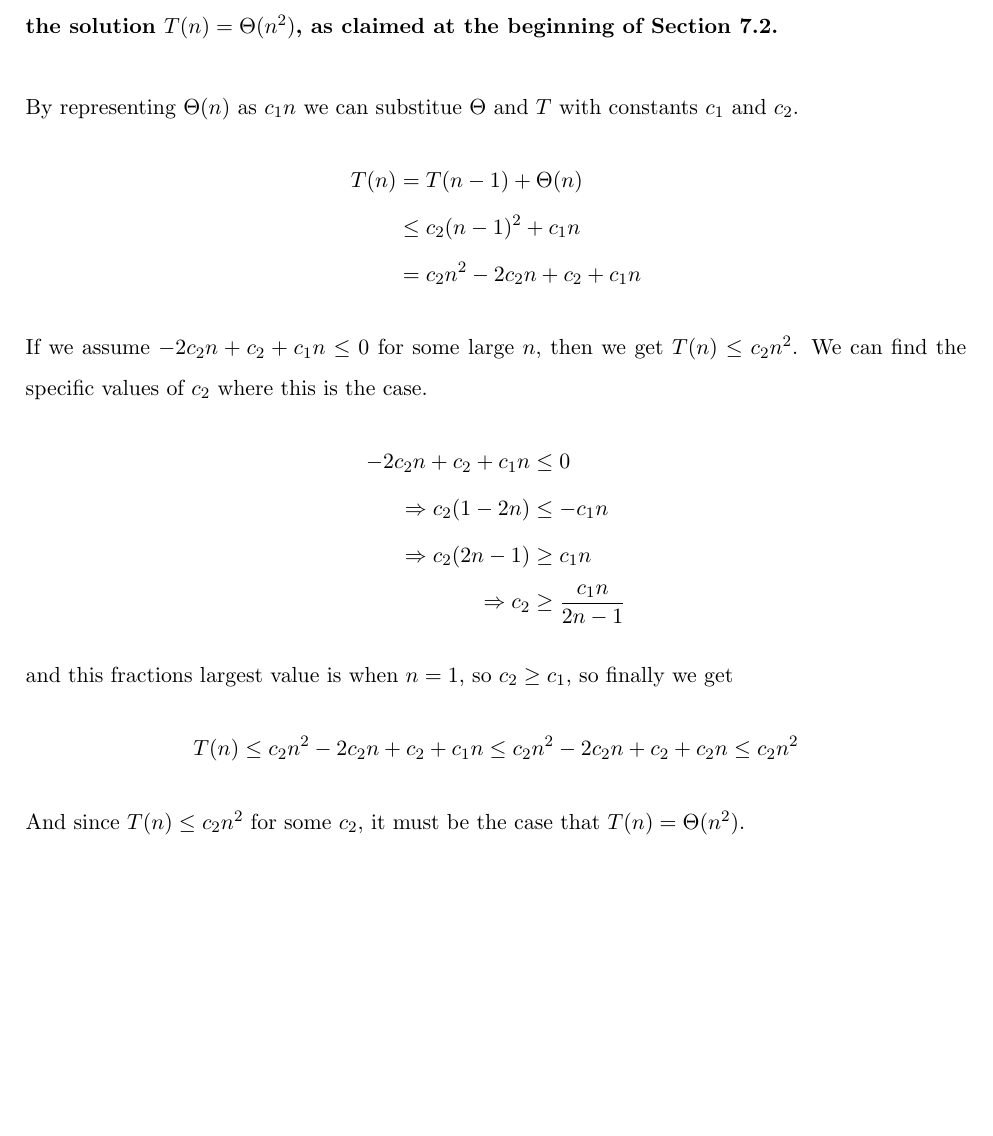
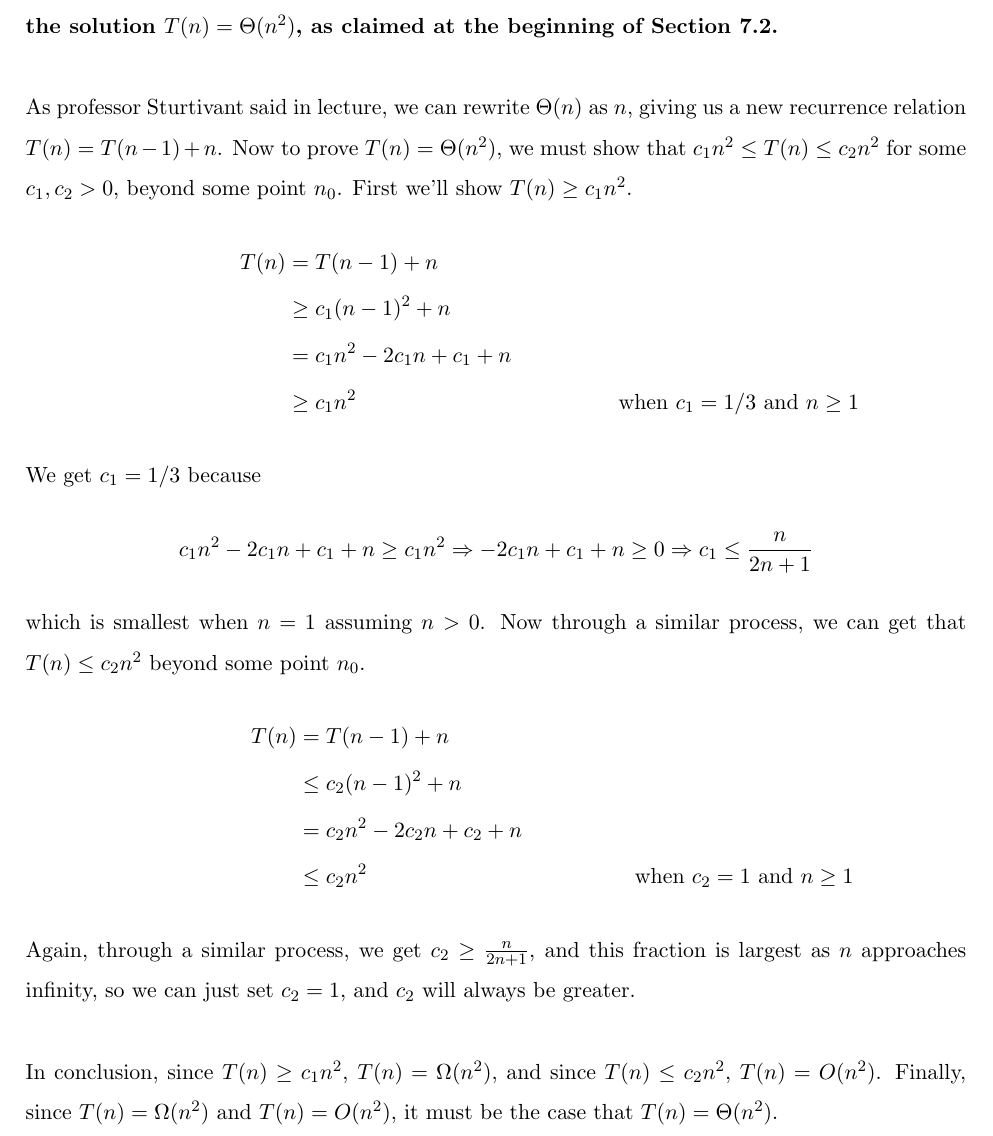
Before and after one commit to fmgornick/code, a LaTeX problem sheet (latex/junior/csci4041/hw2/hw2.tex): part of page 7 of 8, cut so that both start at the same text, the shorter picture padded with empty space. Compiled offline with pdfLaTeX.

Commit message:
finished 4041 homework 2

```diff
--- a/latex/junior/csci4041/hw2/hw2.tex
+++ b/latex/junior/csci4041/hw2/hw2.tex
@@ -203,24 +204,35 @@ time $T(n/2) + \Theta (1)$, this gives us the following recurrence (assuming $n$
  \textbf{Use the substitution method to prove that the recurrence $T(n) = T(n-1) + \Theta (n)$ has the
  solution $T(n) = \Theta (n^2)$, as claimed at the beginning of Section 7.2.} \\
 
- By representing $\Theta (n)$ as $c_1 n$ we can substitue $\Theta$ and $T$ with constants $c_1$ and $c_2$.
+ As professor Sturtivant said in lecture, we can rewrite $\Theta (n)$ as $n$, giving us a new recurrence relation
+ $T(n) = T(n-1) + n$.  Now to prove $T(n) = \Theta (n^2)$, we must show that $c_1 n^2 \leq T(n) \leq c_2 n^2$ for
+ some $c_1, c_2 > 0$, beyond  some point $n_0$.  First we'll show $T(n) \geq c_1 n^2$.
  \begin{align*}
-   && T(n) &= T(n-1) + \Theta (n) && \\
-   && & \leq c_2 (n-1)^2 + c_1 n && \\
-   && &= c_2 n^2 - 2c_2 n + c_2 + c_1 n &&
+   && T(n) &= T(n-1) + n && \\
+   && &\geq c_1 (n-1)^2 + n && \\
+   && &= c_1 n^2 -2c_1 n + c_1 + n && \\
+   && &\geq c_1 n^2 && \text{when $c_1 = 1/3$ and $n \geq 1$}
  \end{align*}
- If we assume $-2c_2 n + c_2 + c_1 n \leq 0$ for some large $n$, then we get $T(n) \leq c_2 n^2$.
- We can find the specific values of $c_2$ where this is the case.
+
+ We get $c_1 = 1/3$ because
+ $$c_1 n^2 -2c_1 n + c_1 + n \geq c_1 n^2 \Rightarrow -2c_1 n + c_1 + n \geq 0 \Rightarrow
+ c_1 \leq \frac{n}{2n+1}$$
+ which is smallest when $n = 1$ assuming $n > 0$.  Now through a similar process, we can get that
+ $T(n) \leq c_2 n^2$ beyond some point $n_0$.
  \begin{align*}
-   && -2c_2 n + c_2 + c_1 n &\leq 0 && \\
-   && \Rightarrow  c_2(1 - 2n) &\leq -c_1 n && \\
-   && \Rightarrow c_2(2n - 1) &\geq c_1 n && \\
-   && \Rightarrow c_2 &\geq \frac{c_1 n}{2n-1} &&
+   && T(n) &= T(n-1) + n && \\
+   && &\leq c_2 (n-1)^2 + n && \\
+   && &= c_2 n^2 -2c_2 n + c_2 + n && \\
+   && &\leq c_2 n^2 && \text{when $c_2 = 1$ and $n \geq 1$}
  \end{align*}
- and this fractions largest value is when $n=1$, so $c_2 \geq c_1$, so finally we get
- $$T(n) \leq c_2 n^2 - 2c_2 n + c_2 + c_1 n \leq c_2 n^2 - 2c_2 n + c_2 + c_2 n \leq c_2 n^2$$
 
- And since $T(n) \leq c_2 n^2$ for some $c_2$, it must be the case that $T(n) = \Theta(n^2)$.
+ Again, through a similar process, we get  $c_2 \geq \frac{n}{2n+1}$, and this fraction is largest as $n$
+ approaches infinity, so we can just set $c_2 = 1$, and $c_2$ will always be greater. \\
+
+ In conclusion, since $T(n) \geq c_1 n^2$, $T(n) = \Omega (n^2)$, and since $T(n) \leq c_2 n^2$,
+ $T(n) = O(n^2)$.  Finally, since $T(n) = \Omega (n^2)$ and $T(n) = O(n^2)$, it must be the case that
+ $T(n) = \Theta (n^2)$.
+
  \newpage
  \section*{7.3}
 
```
Also changed, not shown: latex/junior/csci4041/hw2/hw2.pdf, latex/junior/csci4041/hw2/hw2.tex (15 more changed lines), 3 other files.
